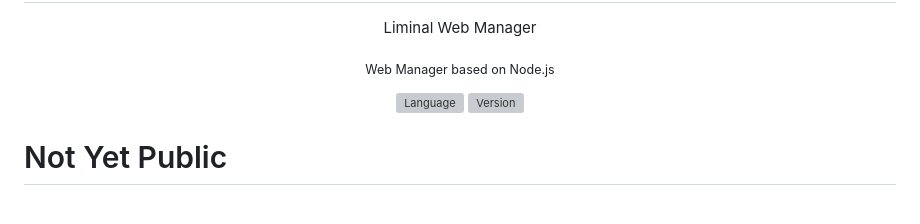
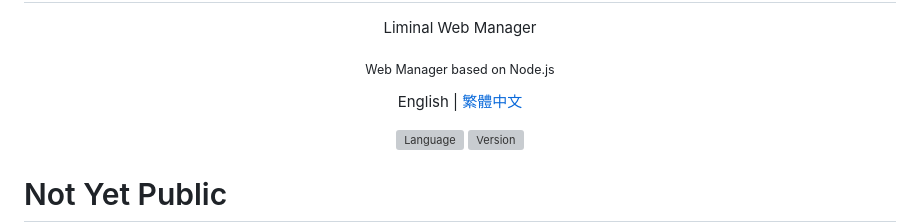
Before and after one commit to caloutw/Liminal-WM, a Markdown page: readme_en.md, the part around the change. Drawn GitHub-style; blank space fills up the shorter version; grey boxes are pictures that could not be loaded.

```diff
--- a/readme_en.md
+++ b/readme_en.md
@@ -7,6 +7,8 @@
 </div>
 
 <div align="center">
+
+English | [繁體中文](README.md)
 
 ![Language](https://badgen.net/badge/Language/Javascript/orange)
 ![Version](https://badgen.net/badge/NodeVersion/v20.17.0/green)
```
